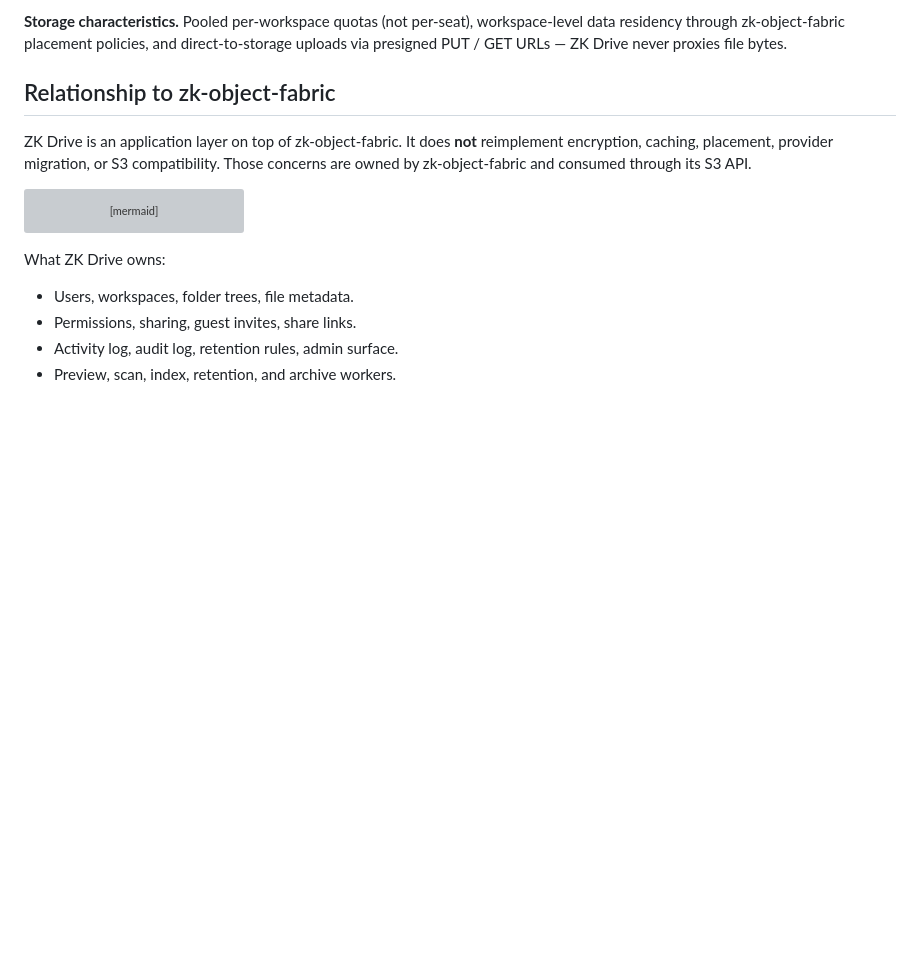
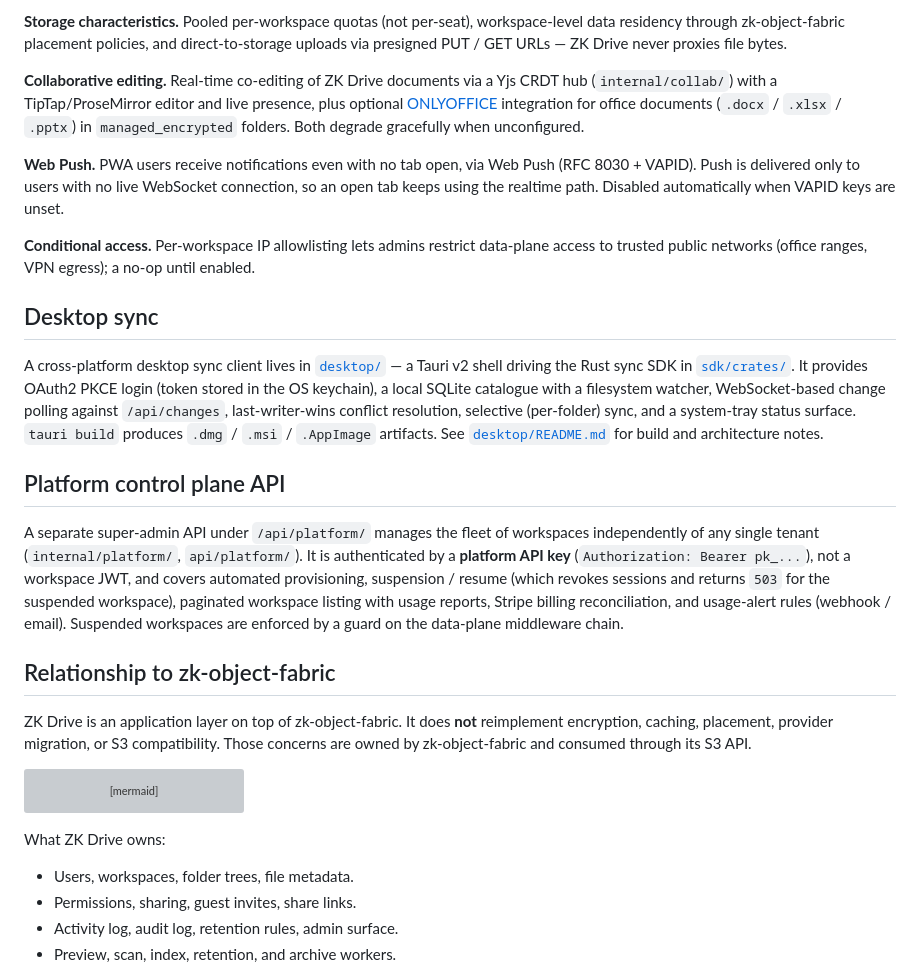
Before and after one commit to kennguy3n/zk-drive, a Markdown page: README.md, the part around the change. GitHub-like rendering; blank space fills up the shorter version; grey boxes are pictures that could not be loaded.

Commit message:
docs: mark Desktop sync, Collab editing, Web Push, IP allowlist, Platform API as shipped; add README sections

```diff
--- a/README.md
+++ b/README.md
@@ -111,6 +111,45 @@ logs with `request_id`, `trace_id`, and `span_id` correlation.
 per-seat), workspace-level data residency through zk-object-fabric
 placement policies, and direct-to-storage uploads via presigned PUT /
 GET URLs — ZK Drive never proxies file bytes.
+
+**Collaborative editing.** Real-time co-editing of ZK Drive documents
+via a Yjs CRDT hub (`internal/collab/`) with a TipTap/ProseMirror
+editor and live presence, plus optional [ONLYOFFICE](https://www.onlyoffice.com/)
+integration for office documents (`.docx` / `.xlsx` / `.pptx`) in
+`managed_encrypted` folders. Both degrade gracefully when unconfigured.
+
+**Web Push.** PWA users receive notifications even with no tab open,
+via Web Push (RFC 8030 + VAPID). Push is delivered only to users with
+no live WebSocket connection, so an open tab keeps using the realtime
+path. Disabled automatically when VAPID keys are unset.
+
+**Conditional access.** Per-workspace IP allowlisting lets admins
+restrict data-plane access to trusted public networks (office ranges,
+VPN egress); a no-op until enabled.
+
+## Desktop sync
+
+A cross-platform desktop sync client lives in [`desktop/`](desktop/) —
+a Tauri v2 shell driving the Rust sync SDK in [`sdk/crates/`](sdk/).
+It provides OAuth2 PKCE login (token stored in the OS keychain), a
+local SQLite catalogue with a filesystem watcher, WebSocket-based
+change polling against `/api/changes`, last-writer-wins conflict
+resolution, selective (per-folder) sync, and a system-tray status
+surface. `tauri build` produces `.dmg` / `.msi` / `.AppImage`
+artifacts. See [`desktop/README.md`](desktop/README.md) for build and
+architecture notes.
+
+## Platform control plane API
+
+A separate super-admin API under `/api/platform/` manages the fleet of
+workspaces independently of any single tenant
+(`internal/platform/`, `api/platform/`). It is authenticated by a
+**platform API key** (`Authorization: Bearer pk_...`), not a workspace
+JWT, and covers automated provisioning, suspension / resume (which
+revokes sessions and returns `503` for the suspended workspace),
+paginated workspace listing with usage reports, Stripe billing
+reconciliation, and usage-alert rules (webhook / email). Suspended
+workspaces are enforced by a guard on the data-plane middleware chain.
 
 ## Relationship to zk-object-fabric
 
```
Also changed, not shown: docs/PRODUCT.md (+10 -6 lines).
